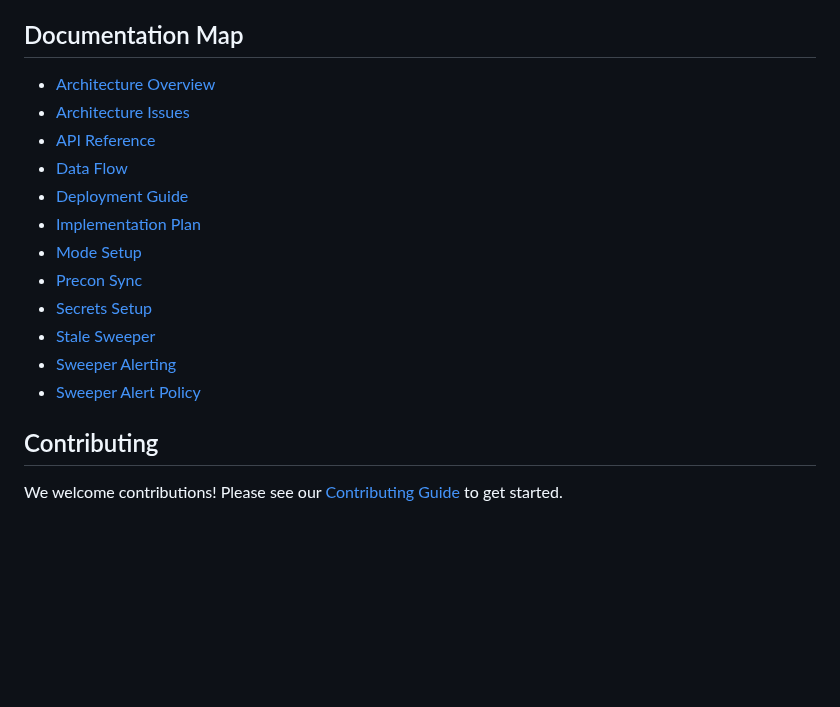
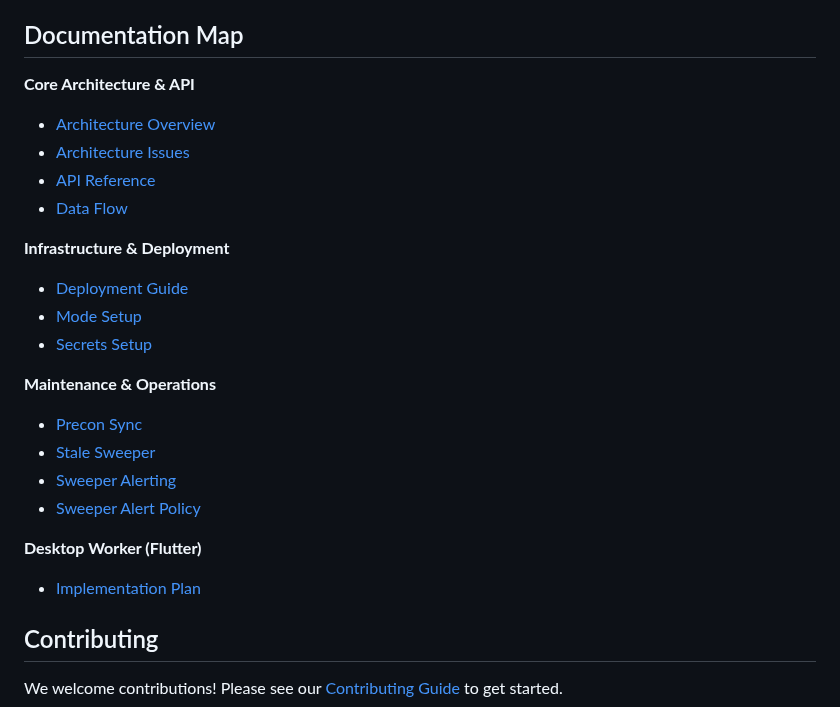
Before and after one commit to TytaniumDev/MagicBracketSimulator, a Markdown page: README.md, the part around one of its changes. Rendered like a GitHub page; blank space fills up the shorter version.

Commit message:
💎 Showcase: README refinement

```diff
--- a/README.md
+++ b/README.md
@@ -47,19 +47,26 @@ cd worker_flutter && flutter run -d macos    # or: -d windows
 
 ## Documentation Map
 
+**Core Architecture & API**
 *   [Architecture Overview](docs/ARCHITECTURE.md)
 *   [Architecture Issues](docs/ARCHITECTURE_ISSUES.md)
 *   [API Reference](API.md)
 *   [Data Flow](DATA_FLOW.md)
+
+**Infrastructure & Deployment**
 *   [Deployment Guide](docs/DEPLOYMENT.md)
-*   [Implementation Plan](docs/IMPLEMENTATION_PLAN_WORKER_SPLIT.md)
 *   [Mode Setup](docs/MODE_SETUP.md)
+*   [Secrets Setup](docs/SECRETS_SETUP.md)
+
+**Maintenance & Operations**
 *   [Precon Sync](docs/PRECON_SYNC.md)
-*   [Secrets Setup](docs/SECRETS_SETUP.md)
 *   [Stale Sweeper](docs/STALE_SWEEPER.md)
 *   [Sweeper Alerting](docs/SWEEPER_ALERTING.md)
 *   [Sweeper Alert Policy](docs/sweeper-alert-policy.yaml)
 
+**Desktop Worker (Flutter)**
+*   [Implementation Plan](docs/IMPLEMENTATION_PLAN_WORKER_SPLIT.md)
+
 ## Contributing
 
 We welcome contributions! Please see our [Contributing Guide](CONTRIBUTING.md) to get started.
```
Also changed, not shown: other parts of README.md (+1 -1 lines).
